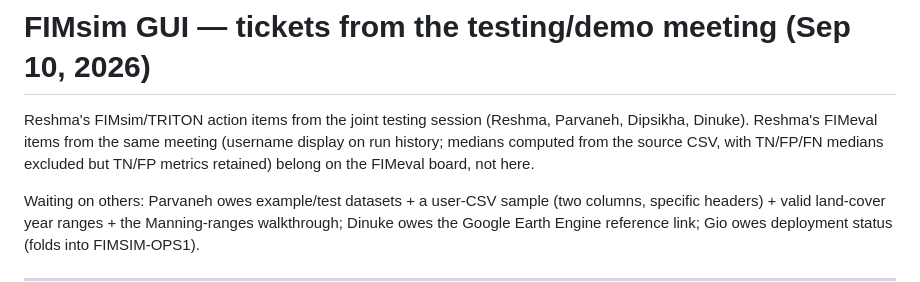
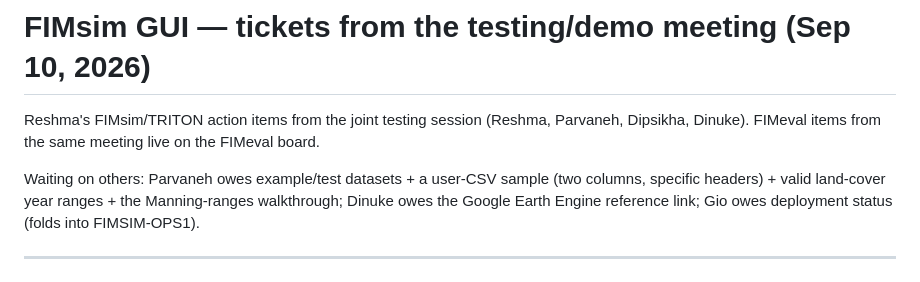
Before and after one commit to Aquaveo/tethysapp-fimsim-gui, a Markdown page: docs/tickets-meeting-2026-09-10.md, the part around the change. GitHub-like rendering.

Commit message:
docs: keep the Sep 10 ticket file FIMsim-only (FIMeval detail moved out)
Co-Authored-By: Claude Fable 5 <noreply@anthropic.com>

```diff
--- a/docs/tickets-meeting-2026-09-10.md
+++ b/docs/tickets-meeting-2026-09-10.md
@@ -1,10 +1,8 @@
 # FIMsim GUI — tickets from the testing/demo meeting (Sep 10, 2026)
 
 Reshma's FIMsim/TRITON action items from the joint testing session (Reshma,
-Parvaneh, Dipsikha, Dinuke). Reshma's FIMeval items from the same meeting
-(username display on run history; medians computed from the source CSV, with
-TN/FP/FN medians excluded but TN/FP metrics retained) belong on the FIMeval
-board, not here.
+Parvaneh, Dipsikha, Dinuke). FIMeval items from the same meeting live on the
+FIMeval board.
 
 Waiting on others: Parvaneh owes example/test datasets + a user-CSV sample
 (two columns, specific headers) + valid land-cover year ranges + the
```
